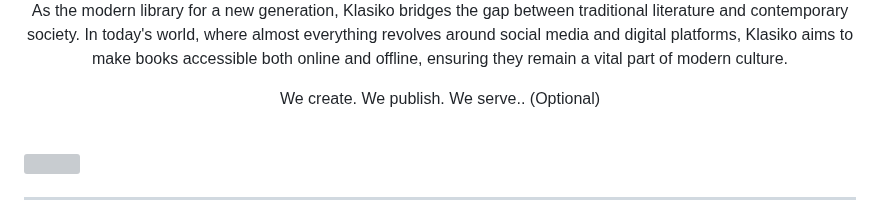
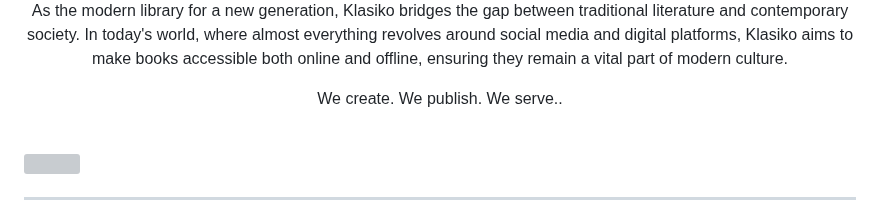
Before and after one commit to MarcCorpuz/WD-Template-Corpuz-SW, a Markdown page: readme.md, the part around the change. Drawn GitHub-style; grey boxes are pictures that could not be loaded.

Commit message:
FINAL COMMIT LAST

```diff
--- a/readme.md
+++ b/readme.md
@@ -18,7 +18,7 @@ Klasiko is a multimedia publishing company dedicated to creating products that i
 
 As the modern library for a new generation, Klasiko bridges the gap between traditional literature and contemporary society. In today's world, where almost everything revolves around social media and digital platforms, Klasiko aims to make books accessible both online and offline, ensuring they remain a vital part of modern culture.
 
-We create. We publish. We serve.. (Optional)
+We create. We publish. We serve..
 </div>
 
 <br />
```
